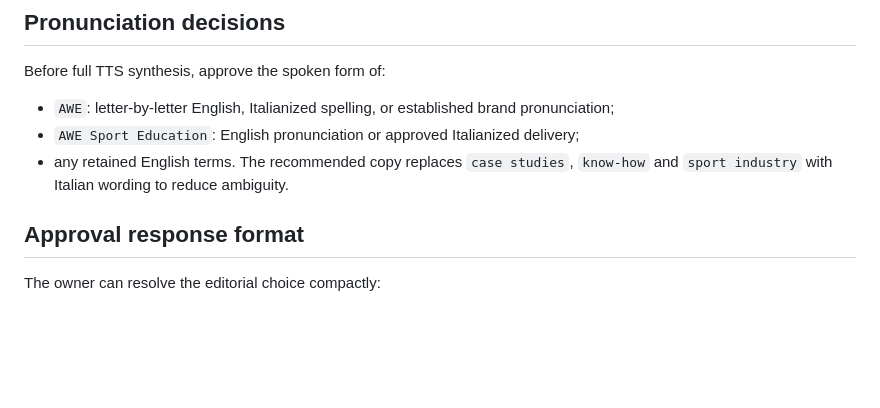
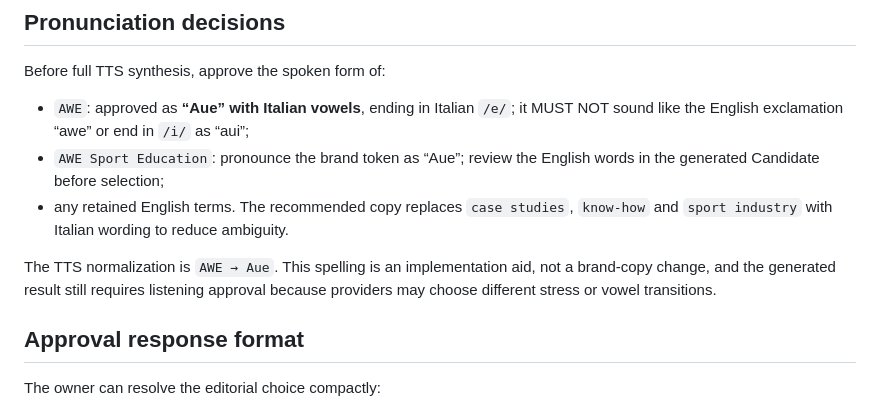
Before and after one commit to lf-awesport/awe-edu-video, a Markdown page: docs/video-pipeline/awe-copy-review.md, the part around the change. Rendered like a GitHub page; blank space fills up the shorter version.

Commit message:
Record Italian AWE pronunciation

```diff
--- a/docs/video-pipeline/awe-copy-review.md
+++ b/docs/video-pipeline/awe-copy-review.md
@@ -43,10 +43,16 @@ authoritative merely because it appears here.
 
 Before full TTS synthesis, approve the spoken form of:
 
-- `AWE`: letter-by-letter English, Italianized spelling, or established brand pronunciation;
-- `AWE Sport Education`: English pronunciation or approved Italianized delivery;
+- `AWE`: approved as **“Aue” with Italian vowels**, ending in Italian `/e/`;
+  it MUST NOT sound like the English exclamation “awe” or end in `/i/` as “aui”;
+- `AWE Sport Education`: pronounce the brand token as “Aue”; review the English
+  words in the generated Candidate before selection;
 - any retained English terms. The recommended copy replaces `case studies`,
   `know-how` and `sport industry` with Italian wording to reduce ambiguity.
+
+The TTS normalization is `AWE → Aue`. This spelling is an implementation aid,
+not a brand-copy change, and the generated result still requires listening
+approval because providers may choose different stress or vowel transitions.
 
 ## Approval response format
 
```
